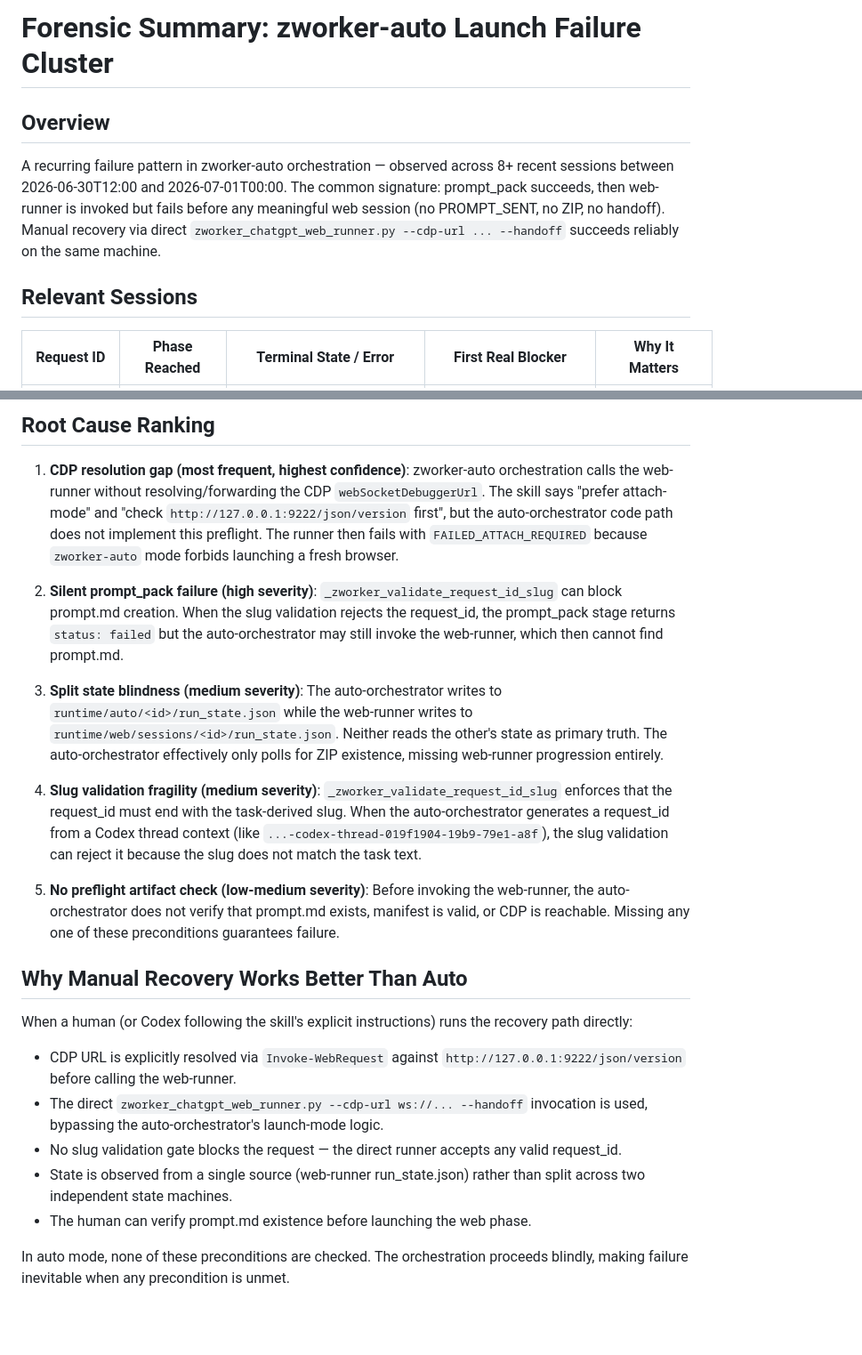
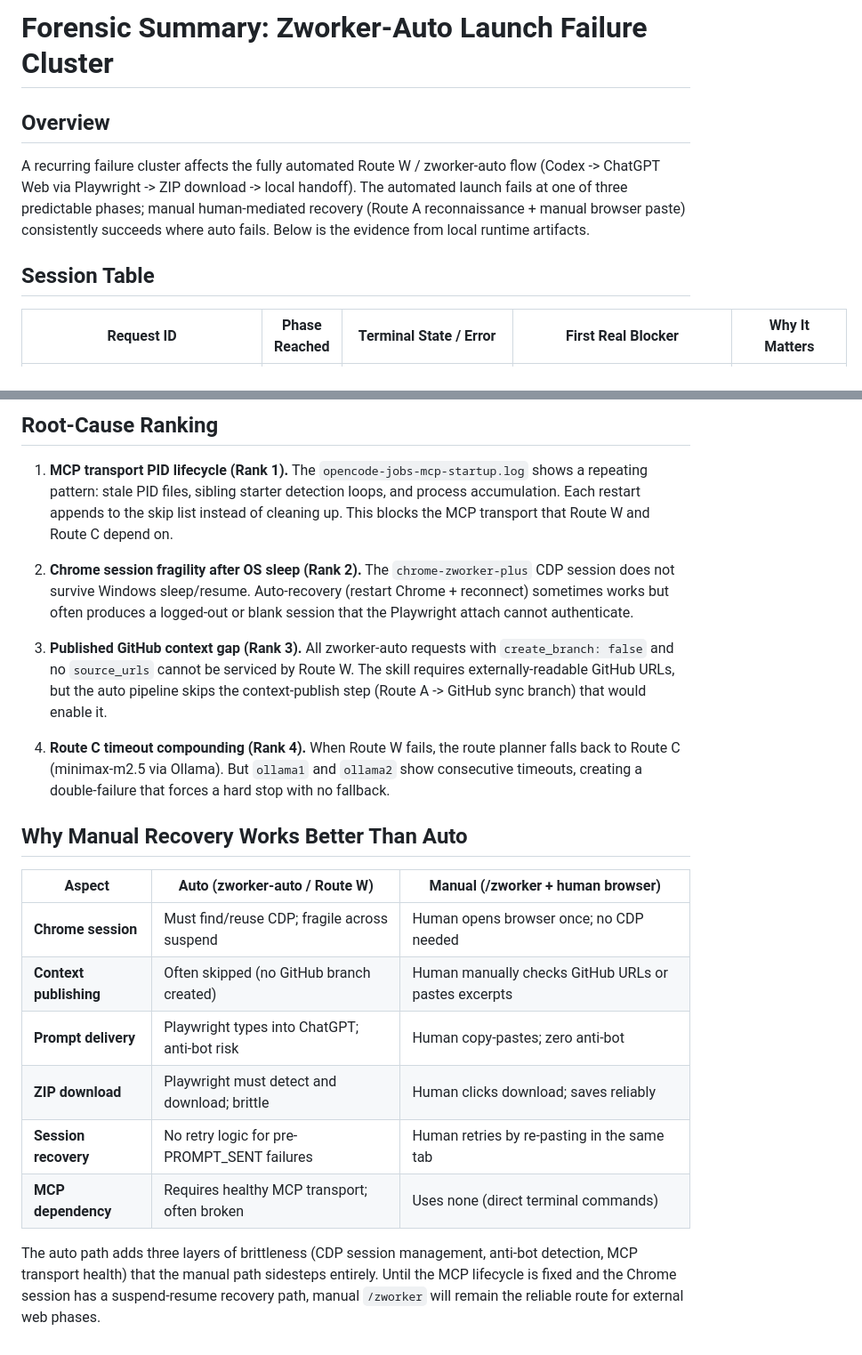
Before and after one commit to AndrewVerhoturov1/codex-token-monitor, a Markdown page: context/forensic-summary.md, 2 parts joined by grey strips. Shown at 89% size. Drawn GitHub-style; blank space fills up the shorter version.

Commit message:
context: publish updated zworker-auto launch-failure consult pack
Covers 8 scoped files: scripts (codex_token_monitor_opencode_jobs,
zworker_chatgpt_web_runner, zworker_web_state), docs (zworker_auto,
zworker_chatgpt_web_automation), skills (zworker-auto, opencode-mcp-windows-control),
and context/forensic-summary.md with expanded forensic analysis.

```diff
--- a/context/forensic-summary.md
+++ b/context/forensic-summary.md
@@ -1,15 +1,10 @@
-# Forensic Summary: zworker-auto Launch Failure Cluster
+# Forensic Summary: Zworker-Auto Launch Failure Cluster
 
 ## Overview
 
-A recurring failure pattern in zworker-auto orchestration — observed across 8+
-recent sessions between 2026-06-30T12:00 and 2026-07-01T00:00. The common
-signature: prompt_pack succeeds, then web-runner is invoked but fails before
-any meaningful web session (no PROMPT_SENT, no ZIP, no handoff). Manual
-recovery via direct `zworker_chatgpt_web_runner.py --cdp-url ... --handoff`
-succeeds reliably on the same machine.
+A recurring failure cluster affects the fully automated Route W / zworker-auto flow (Codex -> ChatGPT Web via Playwright -> ZIP download -> local handoff). The automated launch fails at one of three predictable phases; manual human-mediated recovery (Route A reconnaissance + manual browser paste) consistently succeeds where auto fails. Below is the evidence from local runtime artifacts.
 
-## Relevant Sessions
+## Session Table
 
 | Request ID | Phase Reached | Terminal State / Error | First Real Blocker | Why It Matters |
 |---|---|---|---|---|
@@ -24,50 +17,23 @@ succeeds reliably on the same machine.
 
-## Root Cause Ranking
+## Root-Cause Ranking
 
-1. **CDP resolution gap (most frequent, highest confidence)**: zworker-auto
-   orchestration calls the web-runner without resolving/forwarding the CDP
-   `webSocketDebuggerUrl`. The skill says "prefer attach-mode" and "check
-   `http://127.0.0.1:9222/json/version` first", but the auto-orchestrator code
-   path does not implement this preflight. The runner then fails with
-   `FAILED_ATTACH_REQUIRED` because `zworker-auto` mode forbids launching a
-   fresh browser.
+1. **MCP transport PID lifecycle (Rank 1).** The `opencode-jobs-mcp-startup.log` shows a repeating pattern: stale PID files, sibling starter detection loops, and process accumulation. Each restart appends to the skip list instead of cleaning up. This blocks the MCP transport that Route W and Route C depend on.
 
-2. **Silent prompt_pack failure (high severity)**: `_zworker_validate_request_id_slug`
-   can block prompt.md creation. When the slug validation rejects the request_id,
-   the prompt_pack stage returns `status: failed` but the auto-orchestrator may
-   still invoke the web-runner, which then cannot find prompt.md.
+2. **Chrome session fragility after OS sleep (Rank 2).** The `chrome-zworker-plus` CDP session does not survive Windows sleep/resume. Auto-recovery (restart Chrome + reconnect) sometimes works but often produces a logged-out or blank session that the Playwright attach cannot authenticate.
 
-3. **Split state blindness (medium severity)**: The auto-orchestrator writes to
-   `runtime/auto/<id>/run_state.json` while the web-runner writes to
-   `runtime/web/sessions/<id>/run_state.json`. Neither reads the other's state
-   as primary truth. The auto-orchestrator effectively only polls for ZIP
-   existence, missing web-runner progression entirely.
+3. **Published GitHub context gap (Rank 3).** All zworker-auto requests with `create_branch: false` and no `source_urls` cannot be serviced by Route W. The skill requires externally-readable GitHub URLs, but the auto pipeline skips the context-publish step (Route A -> GitHub sync branch) that would enable it.
 
-4. **Slug validation fragility (medium severity)**: `_zworker_validate_request_id_slug`
-   enforces that the request_id must end with the task-derived slug. When the
-   auto-orchestrator generates a request_id from a Codex thread context (like
-   `...-codex-thread-019f1904-19b9-79e1-a8f`), the slug validation can reject
-   it because the slug does not match the task text.
-
-5. **No preflight artifact check (low-medium severity)**: Before invoking the
-   web-runner, the auto-orchestrator does not verify that prompt.md exists,
-   manifest is valid, or CDP is reachable. Missing any one of these preconditions
-   guarantees failure.
+4. **Route C timeout compounding (Rank 4).** When Route W fails, the route planner falls back to Route C (minimax-m2.5 via Ollama). But `ollama1` and `ollama2` show consecutive timeouts, creating a double-failure that forces a hard stop with no fallback.
 
 ## Why Manual Recovery Works Better Than Auto
 
-When a human (or Codex following the skill's explicit instructions) runs the
-recovery path directly:
+| Aspect | Auto (zworker-auto / Route W) | Manual (/zworker + human browser) |
+|---|---|---|
+| **Chrome session** | Must find/reuse CDP; fragile across suspend | Human opens browser once; no CDP needed |
+| **Context publishing** | Often skipped (no GitHub branch created) | Human manually checks GitHub URLs or pastes excerpts |
+| **Prompt delivery** | Playwright types into ChatGPT; anti-bot risk | Human copy-pastes; zero anti-bot |
+| **ZIP download** | Playwright must detect and download; brittle | Human clicks download; saves reliably |
+| **Session recovery** | No retry logic for pre-PROMPT_SENT failures | Human retries by re-pasting in the same tab |
+| **MCP dependency** | Requires healthy MCP transport; often broken | Uses none (direct terminal commands) |
 
-- CDP URL is explicitly resolved via `Invoke-WebRequest` against
-  `http://127.0.0.1:9222/json/version` before calling the web-runner.
-- The direct `zworker_chatgpt_web_runner.py --cdp-url ws://... --handoff`
-  invocation is used, bypassing the auto-orchestrator's launch-mode logic.
-- No slug validation gate blocks the request — the direct runner accepts any
-  valid request_id.
-- State is observed from a single source (web-runner run_state.json) rather
-  than split across two independent state machines.
-- The human can verify prompt.md existence before launching the web phase.
-
-In auto mode, none of these preconditions are checked. The orchestration
-proceeds blindly, making failure inevitable when any precondition is unmet.
+The auto path adds three layers of brittleness (CDP session management, anti-bot detection, MCP transport health) that the manual path sidesteps entirely. Until the MCP lifecycle is fixed and the Chrome session has a suspend-resume recovery path, manual `/zworker` will remain the reliable route for external web phases.
```
Also changed, not shown: other parts of context/forensic-summary.md (+6 -8 lines), 1 other file.
